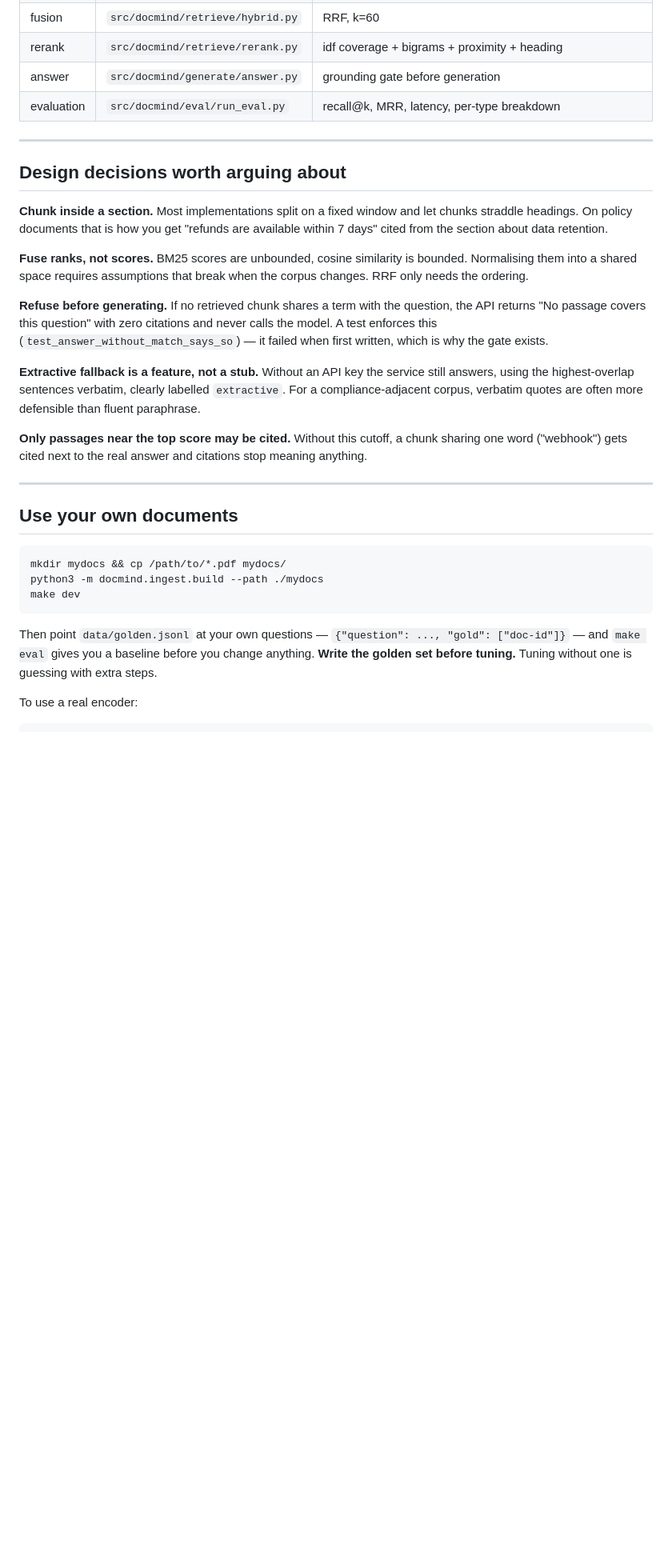
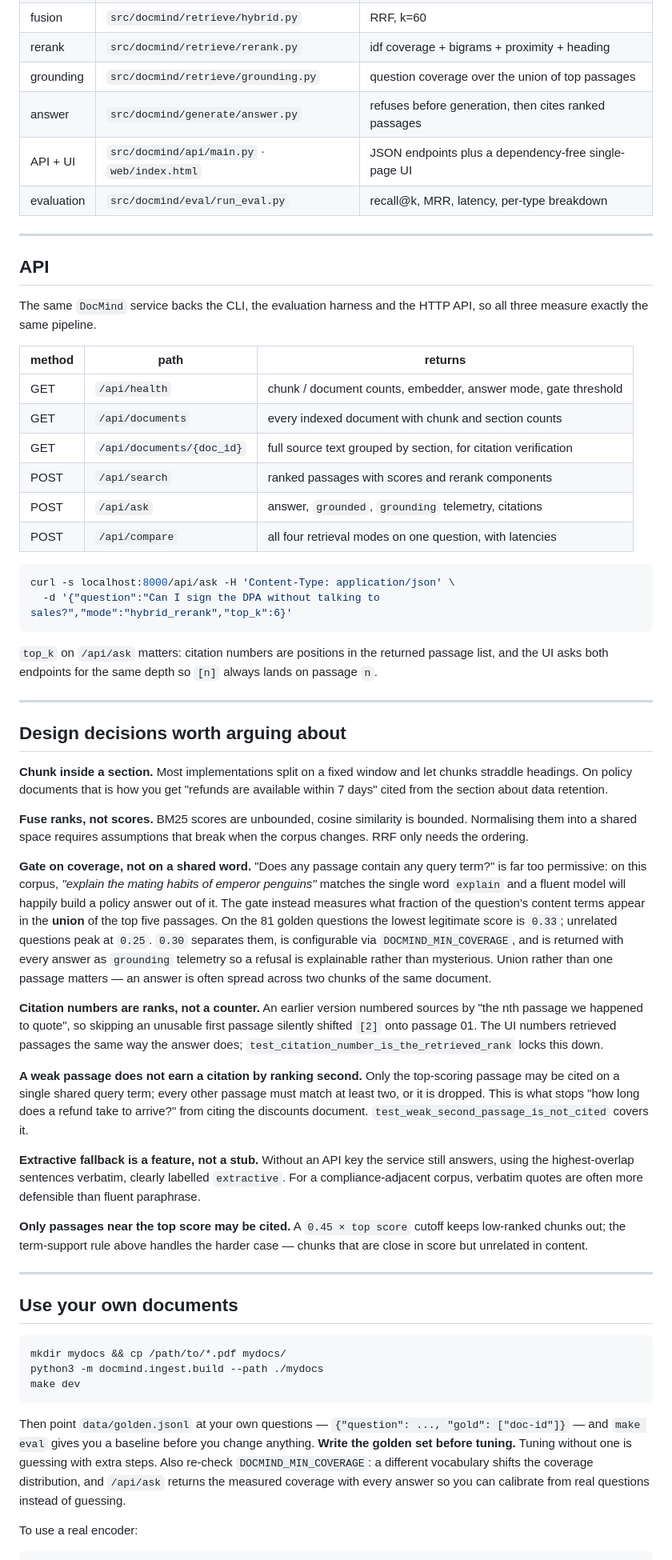
Before and after one commit to yang-2301/docmind-rag, a Markdown page: README.md, the part around one of its changes. Shown at 80% size. GitHub-like rendering; blank space fills up the shorter version.

````diff
--- a/README.md
+++ b/README.md
@@ -87,8 +124,32 @@ flowchart LR
 | dense | `src/docmind/index/embedder.py` | three backends behind one interface |
 | fusion | `src/docmind/retrieve/hybrid.py` | RRF, k=60 |
 | rerank | `src/docmind/retrieve/rerank.py` | idf coverage + bigrams + proximity + heading |
-| answer | `src/docmind/generate/answer.py` | grounding gate before generation |
+| grounding | `src/docmind/retrieve/grounding.py` | question coverage over the union of top passages |
+| answer | `src/docmind/generate/answer.py` | refuses before generation, then cites ranked passages |
+| API + UI | `src/docmind/api/main.py` · `web/index.html` | JSON endpoints plus a dependency-free single-page UI |
 | evaluation | `src/docmind/eval/run_eval.py` | recall@k, MRR, latency, per-type breakdown |
+
+---
+
+## API
+
+The same `DocMind` service backs the CLI, the evaluation harness and the HTTP API, so all three measure exactly the same pipeline.
+
+| method | path | returns |
+|---|---|---|
+| GET | `/api/health` | chunk / document counts, embedder, answer mode, gate threshold |
+| GET | `/api/documents` | every indexed document with chunk and section counts |
+| GET | `/api/documents/{doc_id}` | full source text grouped by section, for citation verification |
+| POST | `/api/search` | ranked passages with scores and rerank components |
+| POST | `/api/ask` | answer, `grounded`, `grounding` telemetry, citations |
+| POST | `/api/compare` | all four retrieval modes on one question, with latencies |
+
+```bash
+curl -s localhost:8000/api/ask -H 'Content-Type: application/json' \
+  -d '{"question":"Can I sign the DPA without talking to sales?","mode":"hybrid_rerank","top_k":6}'
+```
+
+`top_k` on `/api/ask` matters: citation numbers are positions in the returned passage list, and the UI asks both endpoints for the same depth so `[n]` always lands on passage `n`.
 
 ---
 
@@ -98,11 +159,15 @@ flowchart LR
 
 **Fuse ranks, not scores.** BM25 scores are unbounded, cosine similarity is bounded. Normalising them into a shared space requires assumptions that break when the corpus changes. RRF only needs the ordering.
 
-**Refuse before generating.** If no retrieved chunk shares a term with the question, the API returns "No passage covers this question" with zero citations and never calls the model. A test enforces this (`test_answer_without_match_says_so`) — it failed when first written, which is why the gate exists.
+**Gate on coverage, not on a shared word.** "Does any passage contain any query term?" is far too permissive: on this corpus, *"explain the mating habits of emperor penguins"* matches the single word `explain` and a fluent model will happily build a policy answer out of it. The gate instead measures what fraction of the question's content terms appear in the **union** of the top five passages. On the 81 golden questions the lowest legitimate score is `0.33`; unrelated questions peak at `0.25`. `0.30` separates them, is configurable via `DOCMIND_MIN_COVERAGE`, and is returned with every answer as `grounding` telemetry so a refusal is explainable rather than mysterious. Union rather than one passage matters — an answer is often spread across two chunks of the same document.
+
+**Citation numbers are ranks, not a counter.** An earlier version numbered sources by "the nth passage we happened to quote", so skipping an unusable first passage silently shifted `[2]` onto passage 01. The UI numbers retrieved passages the same way the answer does; `test_citation_number_is_the_retrieved_rank` locks this down.
+
+**A weak passage does not earn a citation by ranking second.** Only the top-scoring passage may be cited on a single shared query term; every other passage must match at least two, or it is dropped. This is what stops "how long does a refund take to arrive?" from citing the discounts document. `test_weak_second_passage_is_not_cited` covers it.
 
 **Extractive fallback is a feature, not a stub.** Without an API key the service still answers, using the highest-overlap sentences verbatim, clearly labelled `extractive`. For a compliance-adjacent corpus, verbatim quotes are often more defensible than fluent paraphrase.
 
-**Only passages near the top score may be cited.** Without this cutoff, a chunk sharing one word ("webhook") gets cited next to the real answer and citations stop meaning anything.
+**Only passages near the top score may be cited.** A `0.45 × top score` cutoff keeps low-ranked chunks out; the term-support rule above handles the harder case — chunks that are close in score but unrelated in content.
 
 ---
 
@@ -114,7 +179,7 @@ python3 -m docmind.ingest.build --path ./mydocs
 make dev
 ```
 
-Then point `data/golden.jsonl` at your own questions — `{"question": ..., "gold": ["doc-id"]}` — and `make eval` gives you a baseline before you change anything. **Write the golden set before tuning.** Tuning without one is guessing with extra steps.
+Then point `data/golden.jsonl` at your own questions — `{"question": ..., "gold": ["doc-id"]}` — and `make eval` gives you a baseline before you change anything. **Write the golden set before tuning.** Tuning without one is guessing with extra steps. Also re-check `DOCMIND_MIN_COVERAGE`: a different vocabulary shifts the coverage distribution, and `/api/ask` returns the measured coverage with every answer so you can calibrate from real questions instead of guessing.
 
 To use a real encoder:
 
````
Also changed, not shown: other parts of README.md (+51 -9 lines), docs/ui-answer.png (added), docs/ui-compare.png (added), docs/ui-corpus.png (added), docs/ui-refusal.png (added), docs/ui-score-details.png (added), 11 other files.
